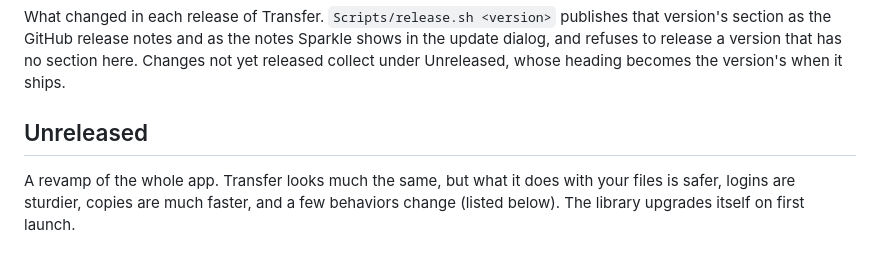
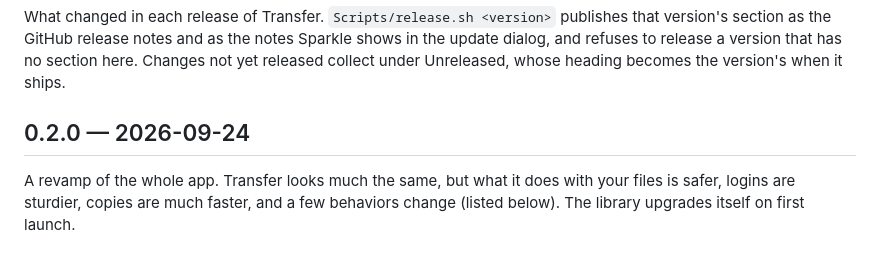
Before and after one commit to shreeve/transfer, a Markdown page: CHANGELOG.md, the part around the change. Drawn GitHub-style.

Commit message:
CHANGELOG: the revamp ships as 0.2.0.

```diff
--- a/CHANGELOG.md
+++ b/CHANGELOG.md
@@ -2,7 +2,7 @@
 
 What changed in each release of Transfer. `Scripts/release.sh <version>` publishes that version's section as the GitHub release notes and as the notes Sparkle shows in the update dialog, and refuses to release a version that has no section here. Changes not yet released collect under Unreleased, whose heading becomes the version's when it ships.
 
-## Unreleased
+## 0.2.0 — 2026-09-24
 
 A revamp of the whole app. Transfer looks much the same, but what it does with your files is safer, logins are sturdier, copies are much faster, and a few behaviors change (listed below). The library upgrades itself on first launch.
 
```
